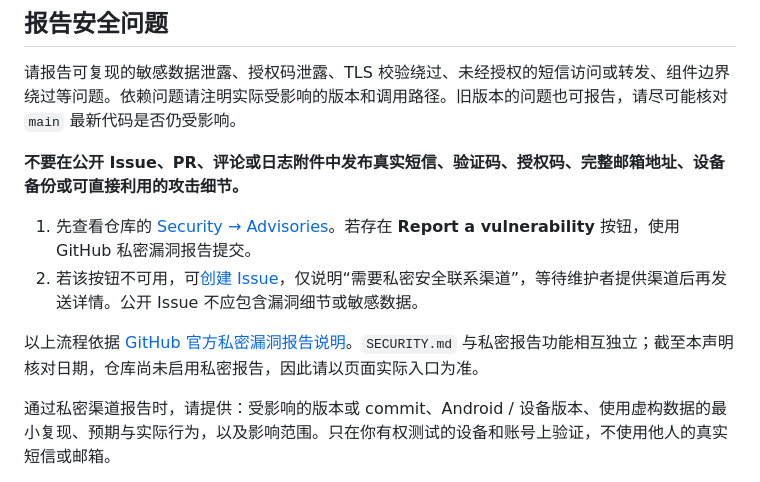
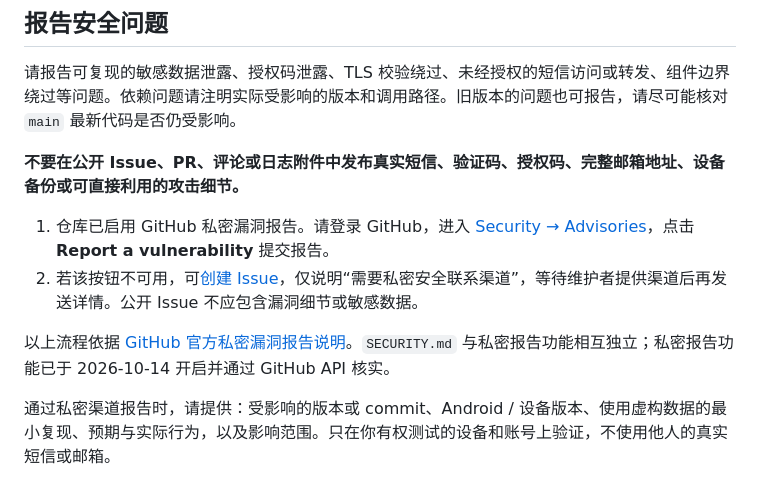
Before and after one commit to soBigRice/sms-ferry, a Markdown page: SECURITY.md, the part around the change. Drawn GitHub-style.

Commit message:
docs: enable private vulnerability reporting guidance

```diff
--- a/SECURITY.md
+++ b/SECURITY.md
@@ -57,10 +57,10 @@ Android 系统短信收件箱
 
 **不要在公开 Issue、PR、评论或日志附件中发布真实短信、验证码、授权码、完整邮箱地址、设备备份或可直接利用的攻击细节。**
 
-1. 先查看仓库的 [Security → Advisories](https://github.com/soBigRice/sms-ferry/security/advisories)。若存在 **Report a vulnerability** 按钮，使用 GitHub 私密漏洞报告提交。
+1. 仓库已启用 GitHub 私密漏洞报告。请登录 GitHub，进入 [Security → Advisories](https://github.com/soBigRice/sms-ferry/security/advisories)，点击 **Report a vulnerability** 提交报告。
 2. 若该按钮不可用，可[创建 Issue](https://github.com/soBigRice/sms-ferry/issues/new)，仅说明“需要私密安全联系渠道”，等待维护者提供渠道后再发送详情。公开 Issue 不应包含漏洞细节或敏感数据。
 
-以上流程依据 [GitHub 官方私密漏洞报告说明](https://docs.github.com/en/code-security/how-tos/report-and-fix-vulnerabilities/report-privately)。`SECURITY.md` 与私密报告功能相互独立；截至本声明核对日期，仓库尚未启用私密报告，因此请以页面实际入口为准。
+以上流程依据 [GitHub 官方私密漏洞报告说明](https://docs.github.com/en/code-security/how-tos/report-and-fix-vulnerabilities/report-privately)。`SECURITY.md` 与私密报告功能相互独立；私密报告功能已于 2026-10-14 开启并通过 GitHub API 核实。
 
 通过私密渠道报告时，请提供：受影响的版本或 commit、Android / 设备版本、使用虚构数据的最小复现、预期与实际行为，以及影响范围。只在你有权测试的设备和账号上验证，不使用他人的真实短信或邮箱。
 
```
